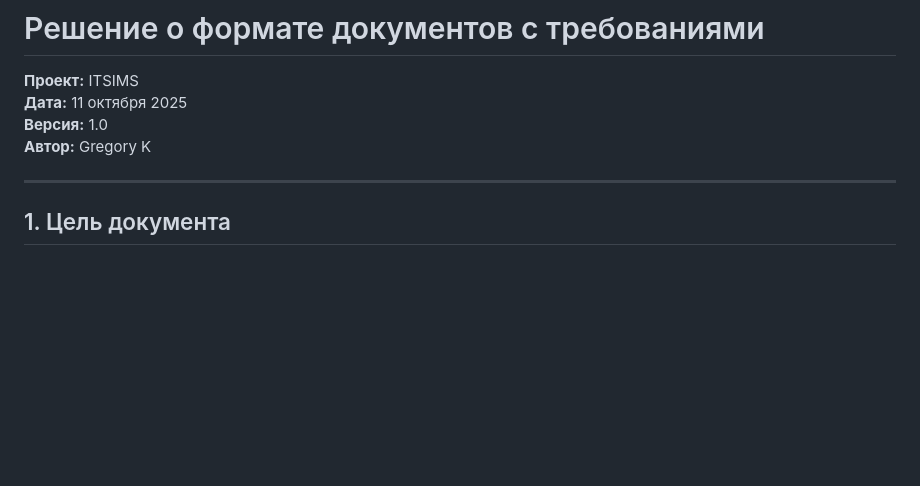
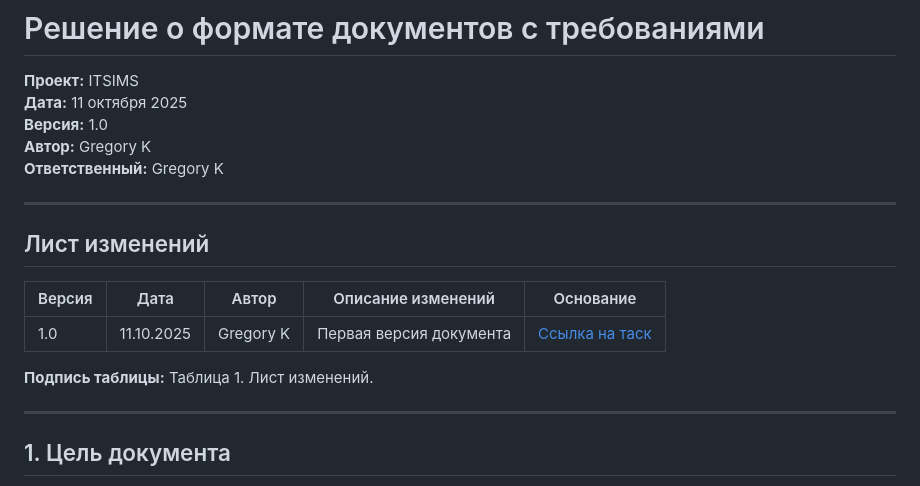
Before and after one commit to ITSIMS/ITSIMS-IT-Service-Inventory-and-Management-System, a Markdown page: docs/tech_spec/ITSIMS_decision_document_format.md, the part around the change. GitHub-like rendering; blank space fills up the shorter version.

```diff
--- a/docs/tech_spec/ITSIMS_decision_document_format.md
+++ b/docs/tech_spec/ITSIMS_decision_document_format.md
@@ -4,6 +4,17 @@
 **Дата:** 11 октября 2025
 **Версия:** 1.0
 **Автор:** Gregory K
+**Ответственный:** Gregory K
+
+---
+
+## Лист изменений
+
+| Версия | Дата | Автор | Описание изменений | Основание |
+|--------|------|-------|--------------------|-----------|
+| 1.0 | 11.10.2025 | Gregory K | Первая версия документа | [Ссылка на таск](https://www.notion.so/282cf70d42c980428a2ffaf50d9e6c12?source=copy_link) |
+
+**Подпись таблицы:** Таблица 1. Лист изменений.
 
 ---
 
```
Also changed, not shown: docs/tech_spec/ITSIMS_rules_spec_formatting.md (+11 -0 lines), docs/tech_spec/ITSIMS_spec_technical_template.md (+23 -12 lines).
